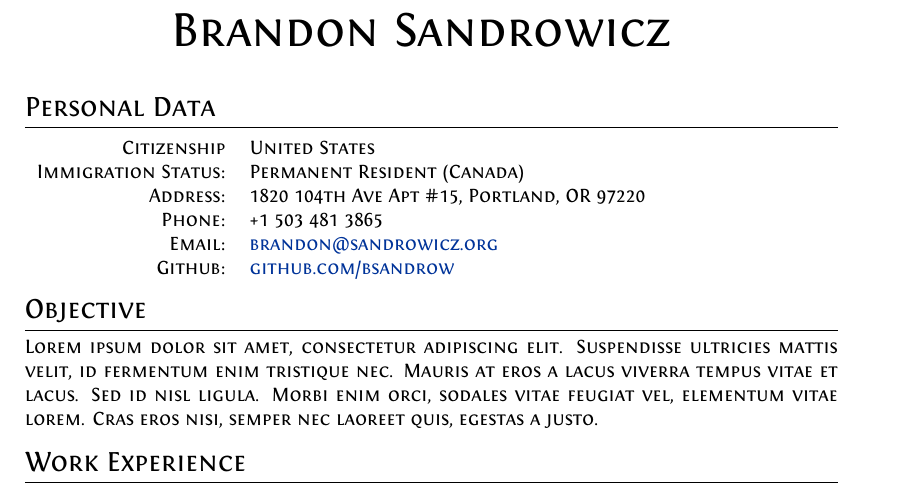
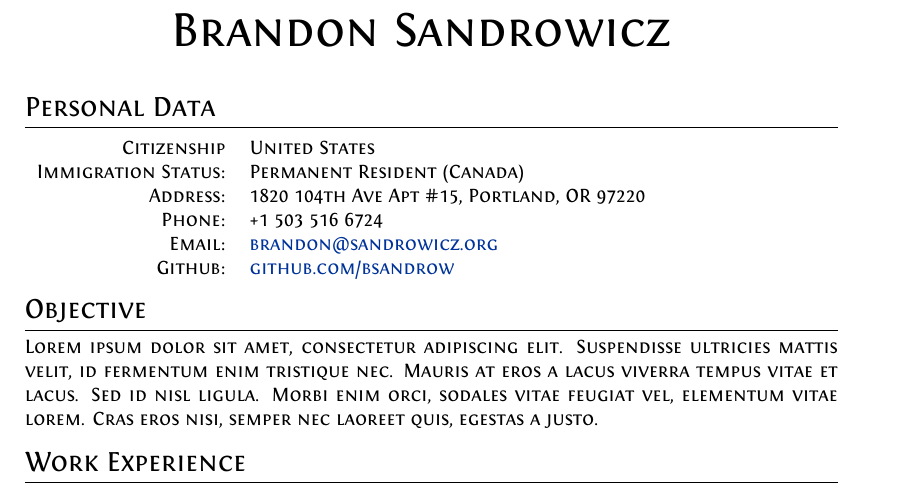
Before and after one commit to bsandrow/resume, a LaTeX CV (resume.tex): part of the page, cut so that both start at the same text. Compiled offline with XeLaTeX.

Commit message:
Updating phone number

```diff
--- a/resume.tex
+++ b/resume.tex
@@ -61,7 +61,7 @@
 \textsc{Citizenship}                    & United States\\
 \textsc{Immigration Status:}            & Permanent Resident (Canada)\\
 \textsc{Address:}                       & 1820 104th Ave Apt \#15, Portland, OR 97220\\
-\textsc{Phone:}                         & +1 503 481 3865\\
+\textsc{Phone:}                         & +1 503 516 6724\\
 \textsc{Email:}                         & \href{mailto:brandon@sandrowicz.org}{brandon@sandrowicz.org}\\
 \textsc{Github:}                        & \href{http://github.com/bsandrow}{github.com/bsandrow}\\
 \end{tabular}
```
Also changed, not shown: resume.pdf.
